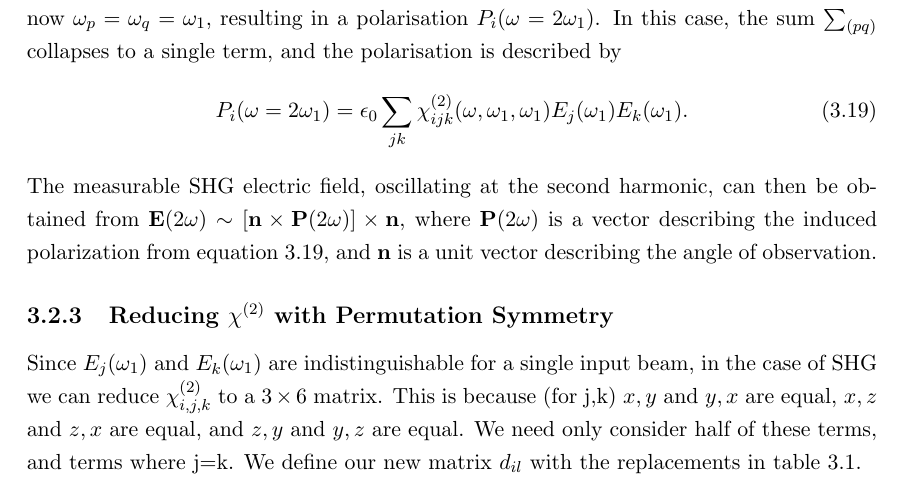
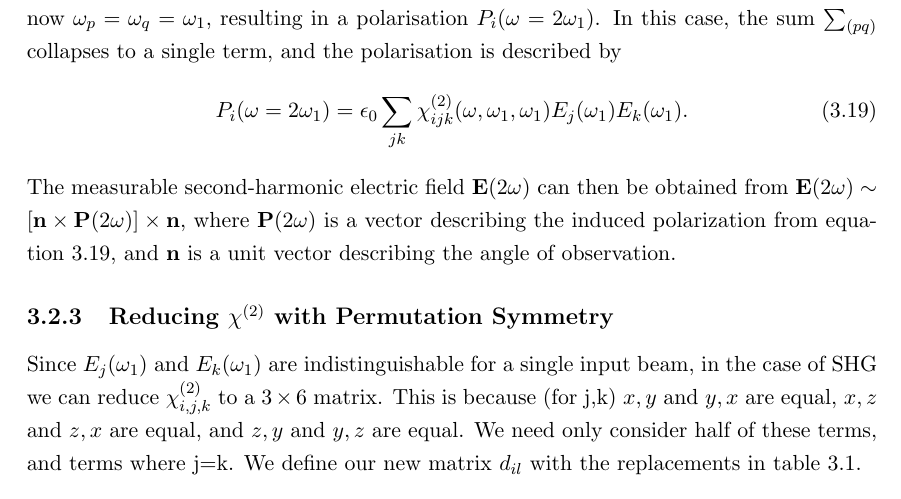
Before and after one commit to jtc42/ThesisUoB, a LaTeX thesis (main.tex, which reads sections/background/NonlinearOptics.tex): part of page 26 of 103, cut so that both start at the same text. Compiled offline with pdfLaTeX.

Commit message:
Minor edits

```diff
--- a/sections/background/NonlinearOptics.tex
+++ b/sections/background/NonlinearOptics.tex
@@ -137,7 +137,7 @@ For second harmonic generation, we consider the case of a single input field, wh
 				\chi^{(2)}_{ijk}(\omega, \omega_{1},\omega_{1} )
 				E_{j}(\omega_{1} ) E_{k}(\omega_{1} ).
 \end{equation}
-The measurable SHG electric field, oscillating at the second harmonic, can then be obtained from $\mathbf{E}(2\omega)\sim[\mathbf{n}\times\mathbf{P}(2\omega)]\times\mathbf{n}$, where $\mathbf{P}(2\omega)$ is a vector describing the induced polarization from equation~\ref{eq:background:NonlinearOptics:shgP:Pw1w1}, and $\mathbf{n}$ is a unit vector describing the angle of observation.
+The measurable second-harmonic electric field $\mathbf{E}(2\omega)$ can then be obtained from $\mathbf{E}(2\omega)\sim[\mathbf{n}\times\mathbf{P}(2\omega)]\times\mathbf{n}$, where $\mathbf{P}(2\omega)$ is a vector describing the induced polarization from equation~\ref{eq:background:NonlinearOptics:shgP:Pw1w1}, and $\mathbf{n}$ is a unit vector describing the angle of observation.
 
 %\subsection{Reducing \texorpdfstring{$\chi^{(2)}$}{Lg} with Symmetry}\label{sec:background:NonlinearOptics:tensorsymmetry}
 
```
